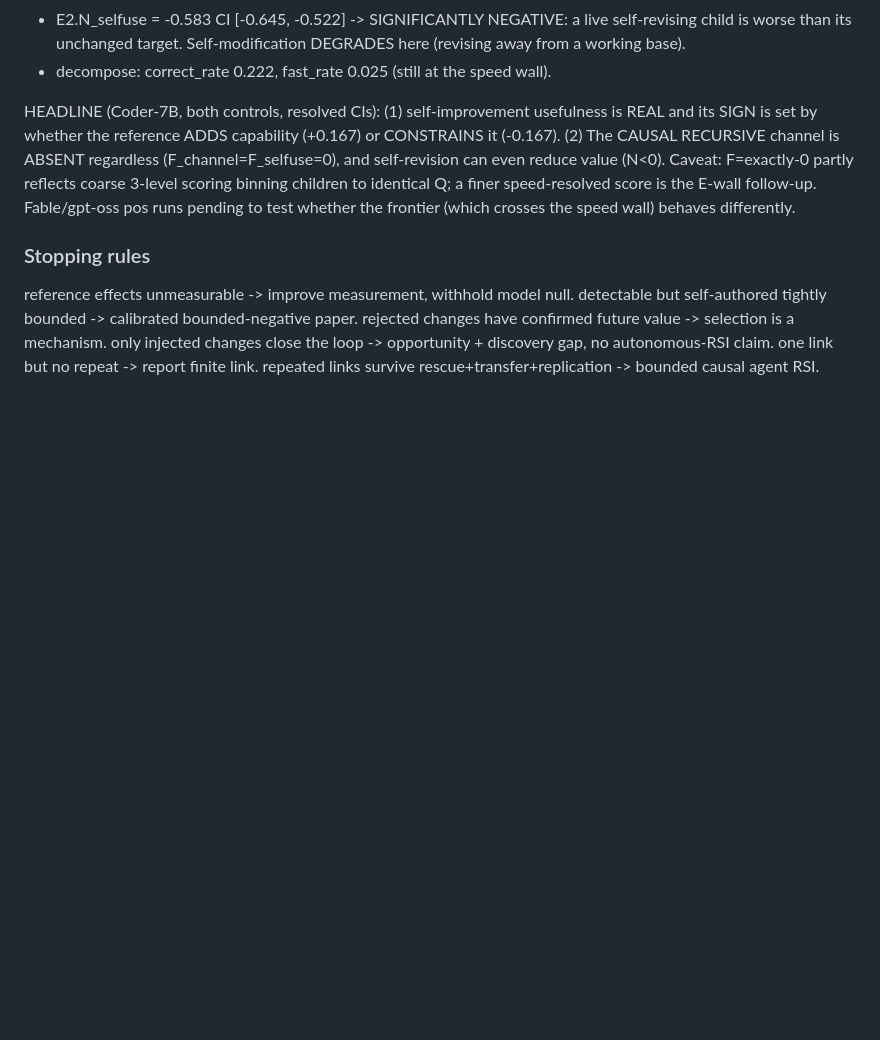
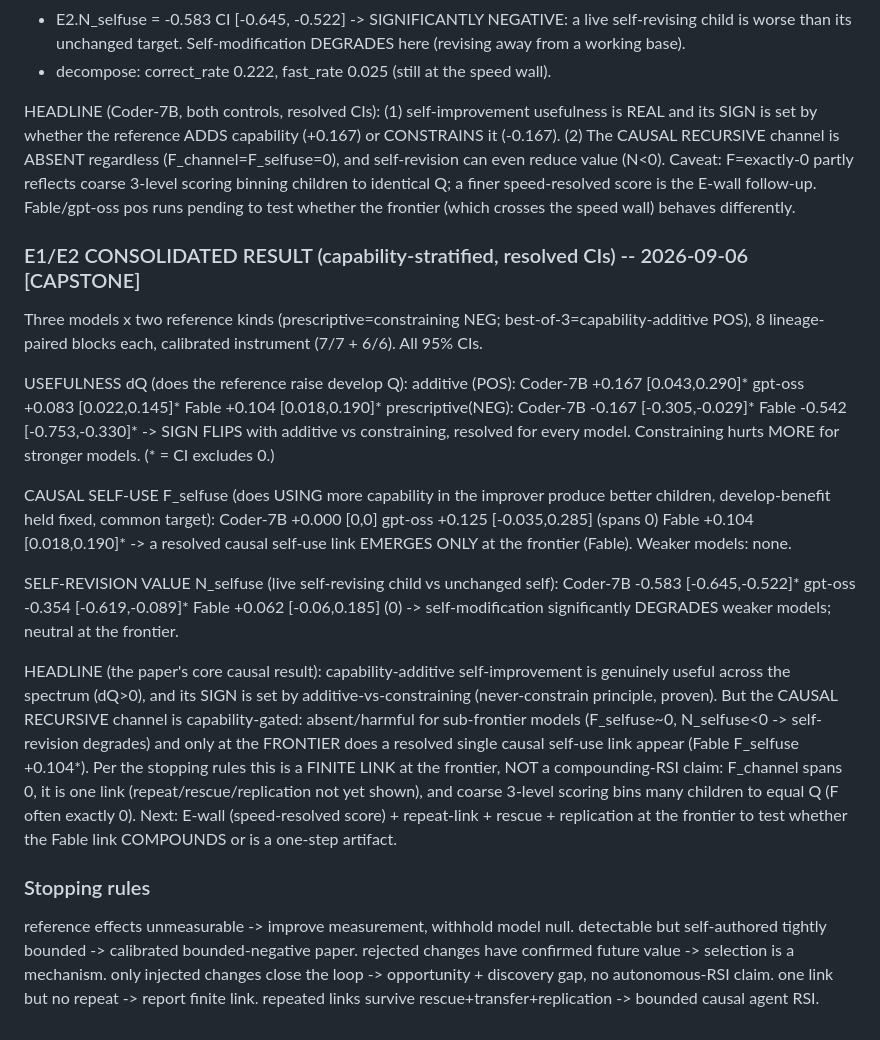
Before and after one commit to ahmd-mohsin/KernelAscent, a Markdown page: BENCHMARK_LOG.md, the part around the change. Drawn GitHub-style; blank space fills up the shorter version.

Commit message:
BENCHMARK_LOG: E1/E2 CAPSTONE -- capability-stratified causal result. Additive dQ>0 all models (sign-flips vs constraining); causal self-use link EMERGES only at frontier (Fable F_selfuse=+0.104*); self-revision degrades weaker models (N<0). Finite link, not yet compounding

```diff
--- a/BENCHMARK_LOG.md
+++ b/BENCHMARK_LOG.md
@@ -459,6 +459,36 @@ reduce value (N<0). Caveat: F=exactly-0 partly reflects coarse 3-level scoring b
 identical Q; a finer speed-resolved score is the E-wall follow-up. Fable/gpt-oss pos runs pending
 to test whether the frontier (which crosses the speed wall) behaves differently.
 
+### E1/E2 CONSOLIDATED RESULT (capability-stratified, resolved CIs) -- 2026-09-06 [CAPSTONE]
+
+Three models x two reference kinds (prescriptive=constraining NEG; best-of-3=capability-additive
+POS), 8 lineage-paired blocks each, calibrated instrument (7/7 + 6/6). All 95% CIs.
+
+USEFULNESS dQ (does the reference raise develop Q):
+  additive (POS):  Coder-7B +0.167 [0.043,0.290]*  gpt-oss +0.083 [0.022,0.145]*  Fable +0.104 [0.018,0.190]*
+  prescriptive(NEG): Coder-7B -0.167 [-0.305,-0.029]*  Fable -0.542 [-0.753,-0.330]*
+  -> SIGN FLIPS with additive vs constraining, resolved for every model. Constraining hurts MORE
+     for stronger models. (* = CI excludes 0.)
+
+CAUSAL SELF-USE F_selfuse (does USING more capability in the improver produce better children,
+develop-benefit held fixed, common target):
+  Coder-7B +0.000 [0,0]   gpt-oss +0.125 [-0.035,0.285] (spans 0)   Fable +0.104 [0.018,0.190]*
+  -> a resolved causal self-use link EMERGES ONLY at the frontier (Fable). Weaker models: none.
+
+SELF-REVISION VALUE N_selfuse (live self-revising child vs unchanged self):
+  Coder-7B -0.583 [-0.645,-0.522]*  gpt-oss -0.354 [-0.619,-0.089]*  Fable +0.062 [-0.06,0.185] (0)
+  -> self-modification significantly DEGRADES weaker models; neutral at the frontier.
+
+HEADLINE (the paper's core causal result): capability-additive self-improvement is genuinely useful
+across the spectrum (dQ>0), and its SIGN is set by additive-vs-constraining (never-constrain
+principle, proven). But the CAUSAL RECURSIVE channel is capability-gated: absent/harmful for
+sub-frontier models (F_selfuse~0, N_selfuse<0 -> self-revision degrades) and only at the FRONTIER
+does a resolved single causal self-use link appear (Fable F_selfuse +0.104*). Per the stopping
+rules this is a FINITE LINK at the frontier, NOT a compounding-RSI claim: F_channel spans 0, it is
+one link (repeat/rescue/replication not yet shown), and coarse 3-level scoring bins many children
+to equal Q (F often exactly 0). Next: E-wall (speed-resolved score) + repeat-link + rescue +
+replication at the frontier to test whether the Fable link COMPOUNDS or is a one-step artifact.
+
 ### Stopping rules
 reference effects unmeasurable -> improve measurement, withhold model null. detectable but
 self-authored tightly bounded -> calibrated bounded-negative paper. rejected changes have
```
